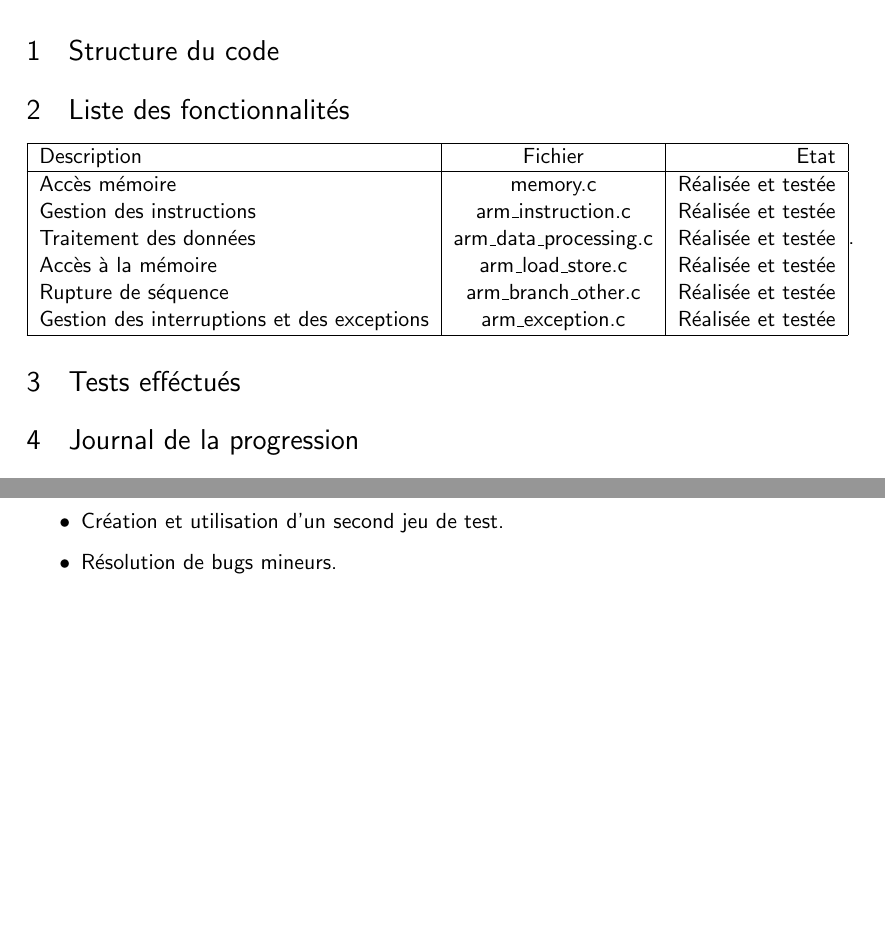
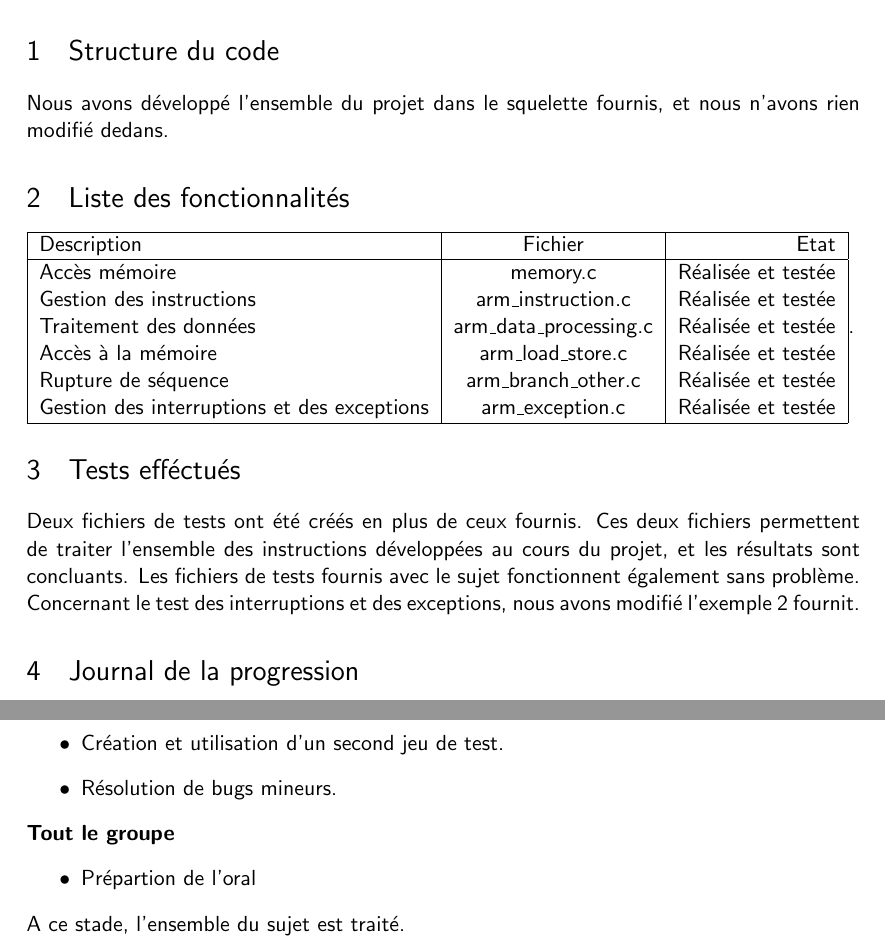
Before and after one commit to dimpolth/projetProg5-ARM_simulator, a LaTeX document (Rapport/Rapport.tex): two parts of pages 2 and 4 of 4 before the commit and two parts of pages 2 and 5 of 5 after it, joined at a grey line, cut so that both start at the same text, the shorter picture padded with empty space. Compiled offline with pdfLaTeX.

Commit message:
Fin du rapport et du projet!!!!!!!!!!!

```diff
--- a/Rapport/Rapport.tex
+++ b/Rapport/Rapport.tex
@@ -70,6 +70,7 @@ BERNE Corentin}
 
 \newpage
 \section{Structure du code}
+Nous avons développé l'ensemble du projet dans le squelette fournis, et nous n'avons rien modifié dedans.
 
 \section{Liste des fonctionnalités}
 
@@ -87,6 +88,9 @@ BERNE Corentin}
 \end{tabular}.
 
 \section{Tests efféctués}
+Deux fichiers de tests ont été créés en plus de ceux fournis. Ces deux fichiers permettent de traiter l'ensemble des instructions développées au cours du projet, et les résultats sont concluants. Les fichiers de tests fournis avec le sujet fonctionnent également sans problème.
+\newline
+Concernant le test des interruptions et des exceptions, nous avons modifié l'exemple 2 fournit.
 
 \section{Journal de la progression}
 
@@ -216,5 +220,10 @@ Durant la majorit\'e du d\'eveloppement, nous avons travaill\'e sur des parties
   \item Création et utilisation d'un second jeu de test.
   \item Résolution de bugs mineurs.
 \end{itemize}
+\textbf{Tout le groupe}
+\begin{itemize}
+  \item Prépartion de l'oral
+\end{itemize}
+A ce stade, l'ensemble du sujet est traité.
 
 \end{document}
```
Also changed, not shown: Rapport/Rapport.pdf.
